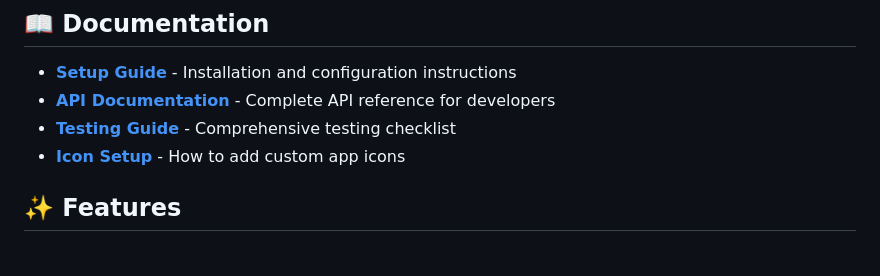
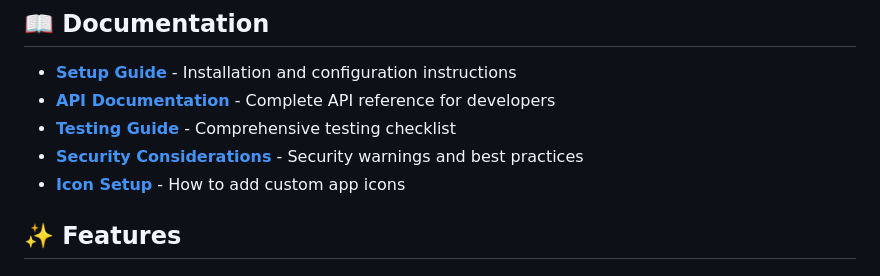
Before and after one commit to h4cander/FileServeApp, a Markdown page: README.md, the part around the change. GitHub-like rendering.

Commit message:
Add security documentation and update README
Co-authored-by: h4cander <180748997+h4cander@users.noreply.github.com>

```diff
--- a/README.md
+++ b/README.md
@@ -7,6 +7,7 @@ A Flutter-based mobile file server application for Android 14+ that allows local
 - **[Setup Guide](SETUP.md)** - Installation and configuration instructions
 - **[API Documentation](API.md)** - Complete API reference for developers
 - **[Testing Guide](TESTING.md)** - Comprehensive testing checklist
+- **[Security Considerations](SECURITY.md)** - Security warnings and best practices
 - **[Icon Setup](ICON_SETUP.md)** - How to add custom app icons
 
 ## ✨ Features
```
Also changed, not shown: SECURITY.md (added, +219 -0 lines).
